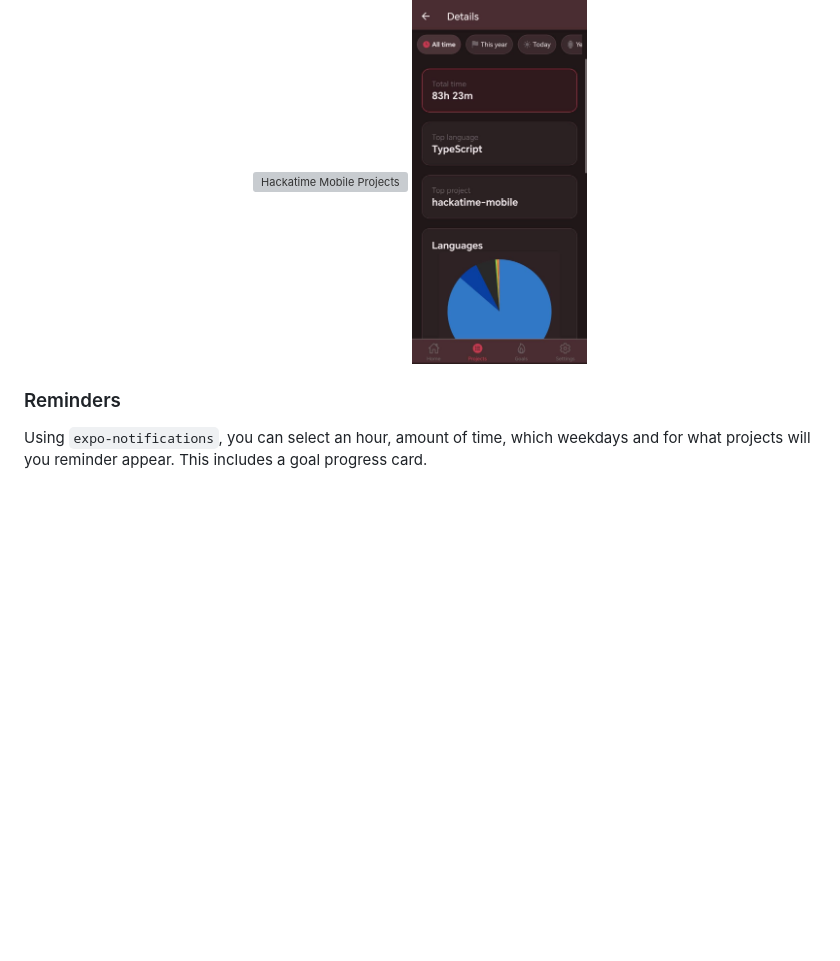
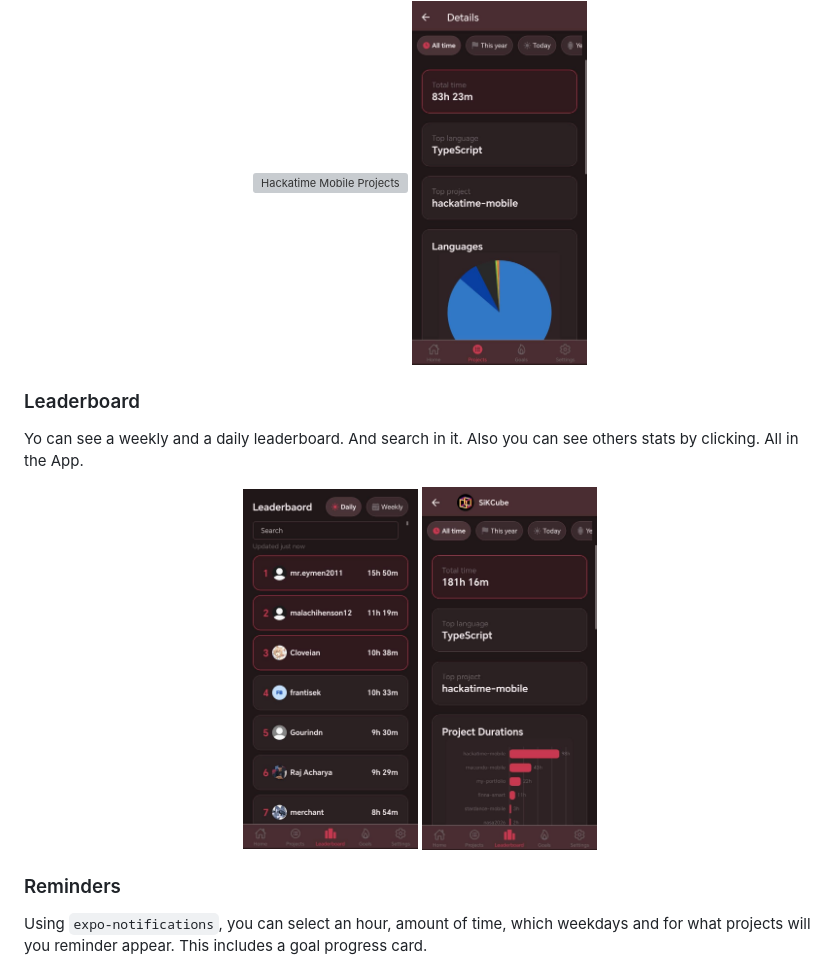
Before and after one commit to SiKCube/hackatime-mobile, a Markdown page: README.md, the part around the change. Rendered like a GitHub page; pictures changed too: images/hackatime-leaderboard.jpg (added), images/hackatime-other-stats.jpg (added); blank space fills up the shorter version; grey boxes are pictures that could not be loaded.

Commit message:
before release updated app.json and package.json to v1.1 added screenshots of the leaderboard feature

```diff
--- a/README.md
+++ b/README.md
@@ -48,6 +48,15 @@ Like the original hackatime projects tab. You can see a resume of each project,
 <img width="175" alt="Hackatime Mobile Projects" src="./images/hackatime-projects.jpg" />
 <img width="175" alt="Hackatime Mobile Project details" src="./images/hackatime-project-details.jpg" />
 </div>
+
+### Leaderboard
+Yo can see a weekly and a daily leaderboard. And search in it.
+Also you can see others stats by clicking. All in the App.
+<div align="center">
+<img width="175" alt="Hackatime Mobile Leaderboard" src="./images/hackatime-leaderboard.jpg" />
+<img width="175" alt="Hackatime Mobile Profile stats" src="./images/hackatime-other-stats.jpg" />
+</div>
+
 
 ### Reminders
 Using `expo-notifications`, you can select an hour, amount of time, which weekdays and for what projects will you reminder appear. This includes a goal progress card.
```
Also changed, not shown: 2 other files.
